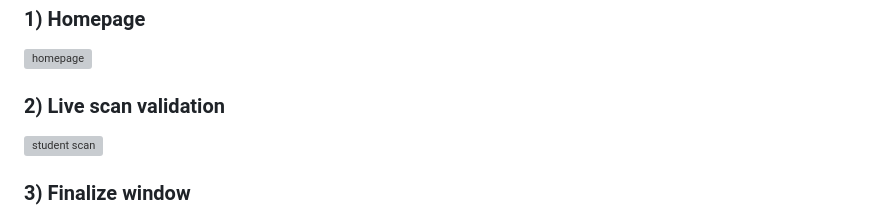
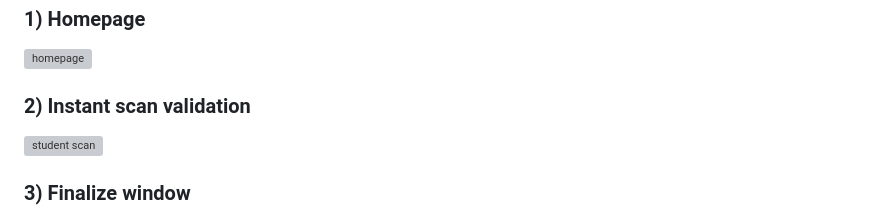
Before and after one commit to Malak-ul-Maut/qr-attendance, a Markdown page: README.md, the part around the change. Rendered like a GitHub page; grey boxes are pictures that could not be loaded.

```diff
--- a/README.md
+++ b/README.md
@@ -79,7 +79,7 @@ You should be able to:
 ### 1) Homepage
   ![homepage](https://github.com/Malak-ul-Maut/qr-attendance/blob/234a6e125c714e55fa0854209a2a9fb88b94437a/snapshots/homepage.jpg)
 
-### 2) Live scan validation
+### 2) Instant scan validation
   ![student scan](https://github.com/Malak-ul-Maut/qr-attendance/blob/234a6e125c714e55fa0854209a2a9fb88b94437a/snapshots/WhatsApp%20Image%202025-11-29%20at%2016.10.38_780f5764.jpg)
 
 ### 3) Finalize window
```
